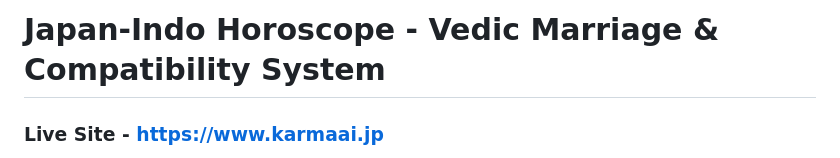
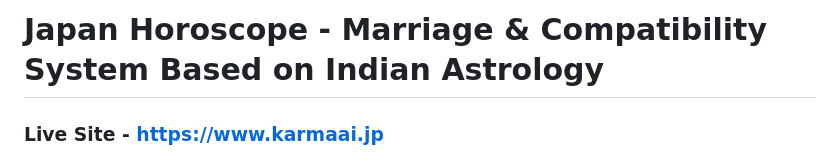
Before and after one commit to mkpathcreate/karmaai, a Markdown page: README.md, the part around the change. GitHub-like rendering.

Commit message:
First Version

```diff
--- a/README.md
+++ b/README.md
@@ -1,4 +1,4 @@
-# Japan-Indo Horoscope - Vedic Marriage & Compatibility System
+# Japan Horoscope - Marriage & Compatibility System Based on Indian Astrology
 ### Live Site - https://www.karmaai.jp
 
 A comprehensive PHP-based horoscope matching system with dual prediction capabilities, optimized for Japanese locations.
```
